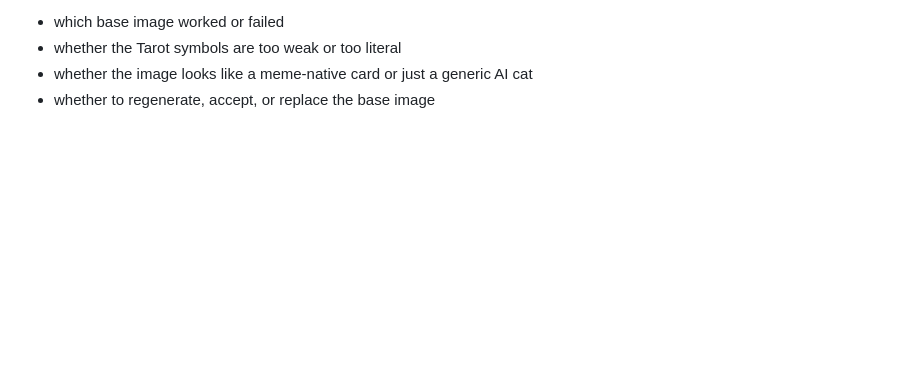
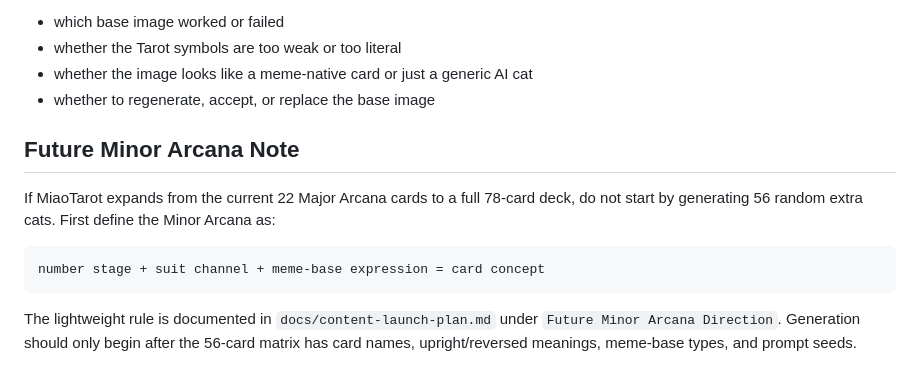
Before and after one commit to farmcan/tarot, a Markdown page: docs/miao-meme-base-generation-plan.md, the part around the change. GitHub-like rendering; blank space fills up the shorter version.

````diff
--- a/docs/miao-meme-base-generation-plan.md
+++ b/docs/miao-meme-base-generation-plan.md
@@ -153,3 +153,13 @@ Review notes should call out:
 - whether the Tarot symbols are too weak or too literal
 - whether the image looks like a meme-native card or just a generic AI cat
 - whether to regenerate, accept, or replace the base image
+
+## Future Minor Arcana Note
+
+If MiaoTarot expands from the current 22 Major Arcana cards to a full 78-card deck, do not start by generating 56 random extra cats. First define the Minor Arcana as:
+
+```text
+number stage + suit channel + meme-base expression = card concept
+```
+
+The lightweight rule is documented in `docs/content-launch-plan.md` under `Future Minor Arcana Direction`. Generation should only begin after the 56-card matrix has card names, upright/reversed meanings, meme-base types, and prompt seeds.
````
Also changed, not shown: docs/content-launch-plan.md (+55 -0 lines).
